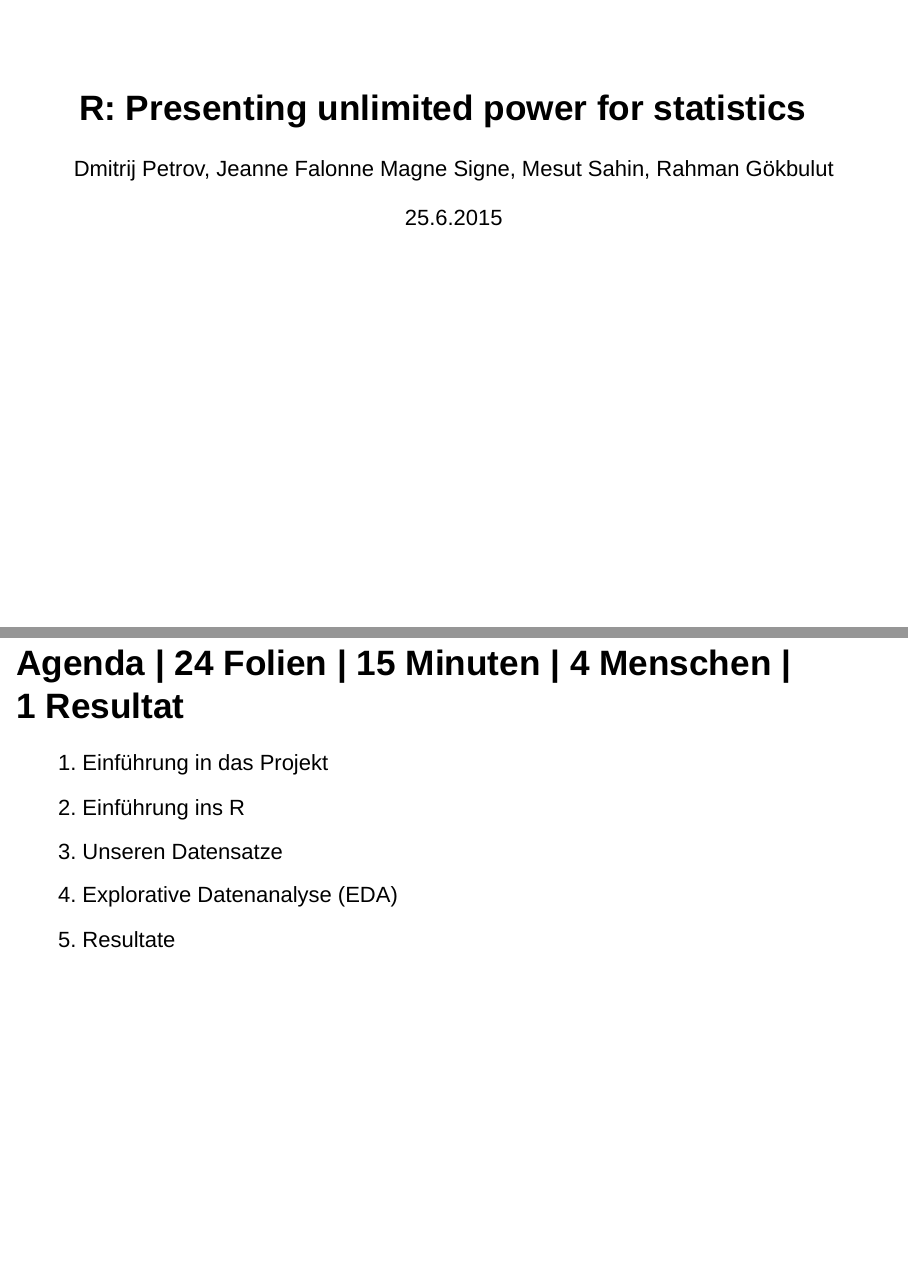
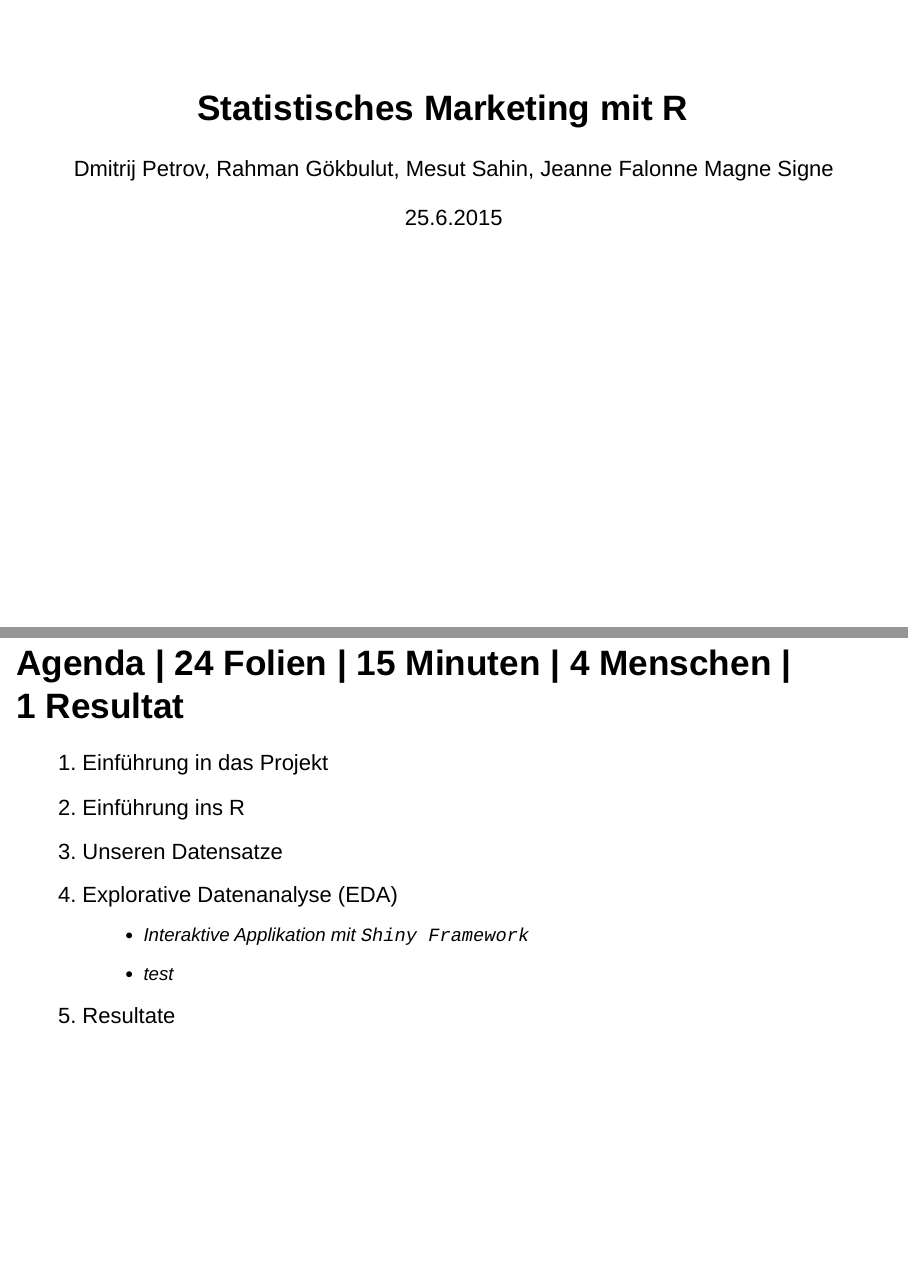
Before and after one commit to dmpe/SemesterProject, an R Markdown document (Presentations/presentation.Rmd): pages 1 and 2 of 6, joined at a grey line. Rendered offline with R 4.5, knitr and Pandoc, with nearby package versions; drawn as Slidy slides in place of the format the file asks for; some code elsewhere in the file could not run offline.

Commit message:
Ready for Tuesday

```diff
--- a/Presentations/presentation.Rmd
+++ b/Presentations/presentation.Rmd
@@ -1,6 +1,6 @@
 ---
-title: 'R: Presenting unlimited power for statistics'
-author: "Dmitrij Petrov, Jeanne Falonne Magne Signe, Mesut Sahin, Rahman Gökbulut"
+title: 'Statistisches Marketing mit R'
+author: "Dmitrij Petrov, Rahman Gökbulut, Mesut Sahin, Jeanne Falonne Magne Signe"
 date: "25.6.2015"
 output:
   ioslides_presentation:
@@ -20,13 +20,19 @@
 2. Einführung ins R
 3. Unseren Datensatze
 4. Explorative Datenanalyse (EDA)
+    + Interaktive Applikation mit `Shiny Framework`
+    + test
 5. Resultate
 
 ## Einführung in das Projekt
 
 
 
+
+
 ## Einführung ins R
+
+
 
 
 ## Read, Load and Parse Excel dataset
```
Also changed, not shown: README.md, Presentations/presentation.Rmd (4 more changed lines).
